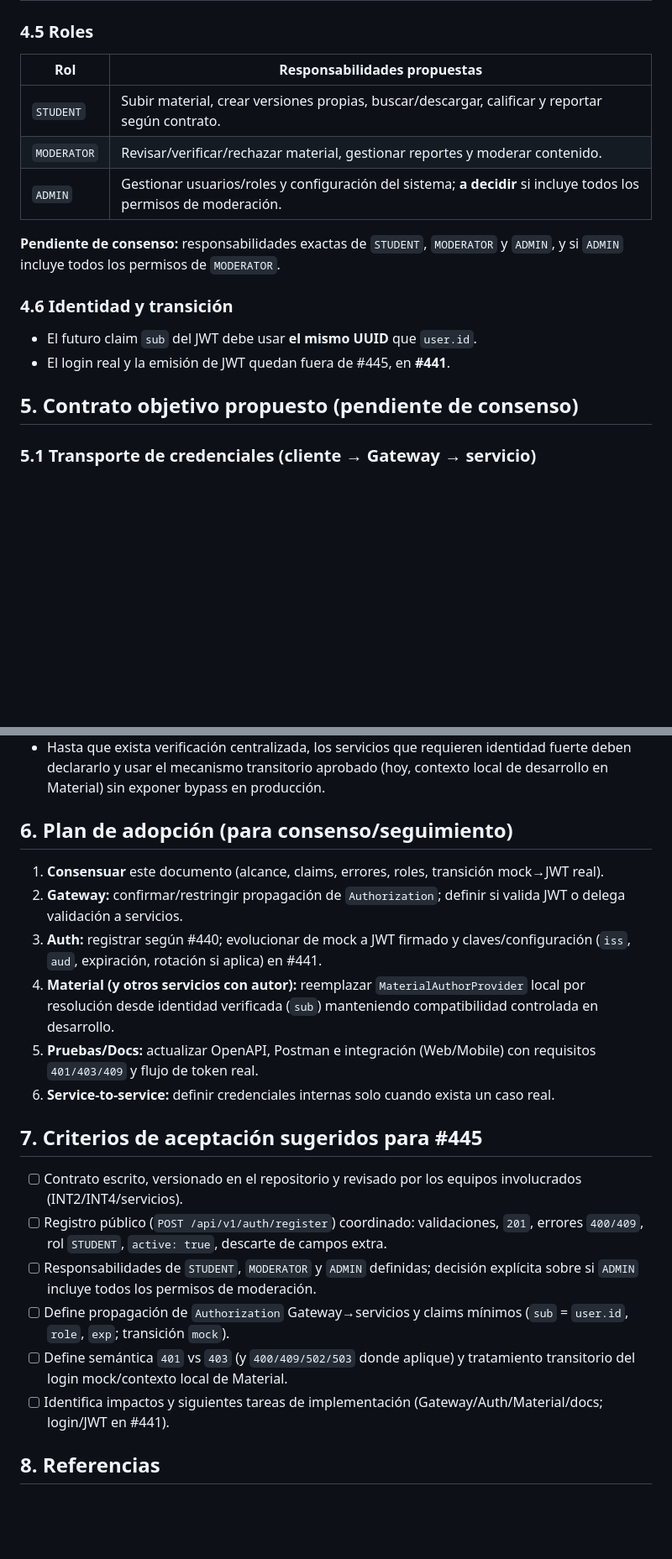
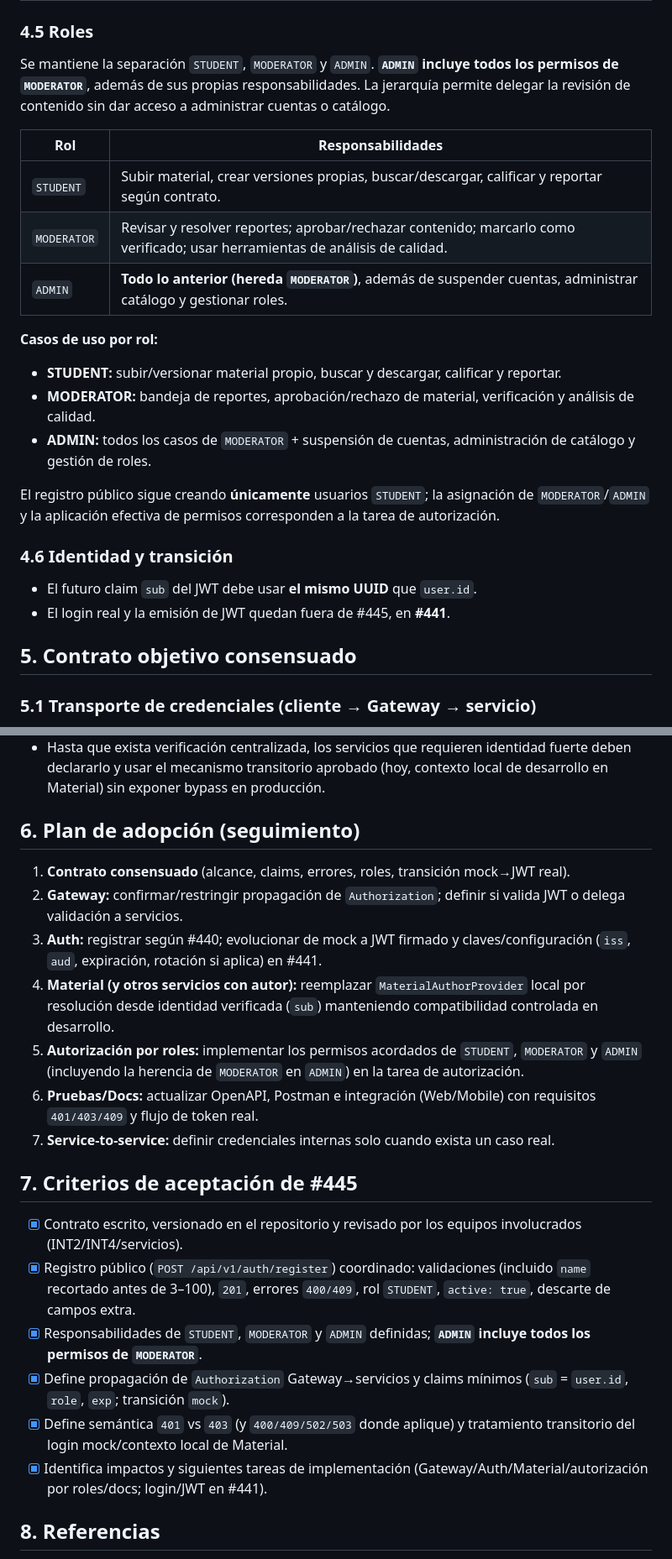
Before and after one commit to cchelooo/ApuntesUCT, a Markdown page: docs/api/contrato-autorizacion-entre-servicios.md, 2 parts joined by grey strips. Shown at 84% size. Drawn GitHub-style; blank space fills up the shorter version.

Commit message:
docs(auth): consensuar roles y validacion de nombre en contrato (#445)

```diff
--- a/docs/api/contrato-autorizacion-entre-servicios.md
+++ b/docs/api/contrato-autorizacion-entre-servicios.md
@@ -86,20 +86,28 @@ No devuelve contraseña, hash ni tokens. El registro asigna **siempre** `role: S
 
 ### 4.5 Roles
 
-| Rol | Responsabilidades propuestas |
+Se mantiene la separación `STUDENT`, `MODERATOR` y `ADMIN`. **`ADMIN` incluye todos los permisos de `MODERATOR`**, además de sus propias responsabilidades. La jerarquía permite delegar la revisión de contenido sin dar acceso a administrar cuentas o catálogo.
+
+| Rol | Responsabilidades |
 | --- | --- |
 | `STUDENT` | Subir material, crear versiones propias, buscar/descargar, calificar y reportar según contrato. |
-| `MODERATOR` | Revisar/verificar/rechazar material, gestionar reportes y moderar contenido. |
-| `ADMIN` | Gestionar usuarios/roles y configuración del sistema; **a decidir** si incluye todos los permisos de moderación. |
+| `MODERATOR` | Revisar y resolver reportes; aprobar/rechazar contenido; marcarlo como verificado; usar herramientas de análisis de calidad. |
+| `ADMIN` | **Todo lo anterior (hereda `MODERATOR`)**, además de suspender cuentas, administrar catálogo y gestionar roles. |
 
-**Pendiente de consenso:** responsabilidades exactas de `STUDENT`, `MODERATOR` y `ADMIN`, y si `ADMIN` incluye todos los permisos de `MODERATOR`.
+**Casos de uso por rol:**
+
+- **STUDENT:** subir/versionar material propio, buscar y descargar, calificar y reportar.
+- **MODERATOR:** bandeja de reportes, aprobación/rechazo de material, verificación y análisis de calidad.
+- **ADMIN:** todos los casos de `MODERATOR` + suspensión de cuentas, administración de catálogo y gestión de roles.
+
+El registro público sigue creando **únicamente** usuarios `STUDENT`; la asignación de `MODERATOR`/`ADMIN` y la aplicación efectiva de permisos corresponden a la tarea de autorización.
 
 ### 4.6 Identidad y transición
 
 - El futuro claim `sub` del JWT debe usar **el mismo UUID** que `user.id`.
 - El login real y la emisión de JWT quedan fuera de #445, en **#441**.
 
-## 5. Contrato objetivo propuesto (pendiente de consenso)
+## 5. Contrato objetivo consensuado
 
 ### 5.1 Transporte de credenciales (cliente → Gateway → servicio)
 
@@ -156,23 +164,24 @@ Formato de error: mantener compatibilidad con Nest (`{ statusCode, message, erro
   - documentarse como parte formal del contrato.
 - Hasta que exista verificación centralizada, los servicios que requieren identidad fuerte deben declararlo y usar el mecanismo transitorio aprobado (hoy, contexto local de desarrollo en Material) sin exponer bypass en producción.
 
-## 6. Plan de adopción (para consenso/seguimiento)
+## 6. Plan de adopción (seguimiento)
 
-1. **Consensuar** este documento (alcance, claims, errores, roles, transición mock→JWT real).
+1. **Contrato consensuado** (alcance, claims, errores, roles, transición mock→JWT real).
 2. **Gateway:** confirmar/restringir propagación de `Authorization`; definir si valida JWT o delega validación a servicios.
 3. **Auth:** registrar según #440; evolucionar de mock a JWT firmado y claves/configuración (`iss`, `aud`, expiración, rotación si aplica) en #441.
 4. **Material (y otros servicios con autor):** reemplazar `MaterialAuthorProvider` local por resolución desde identidad verificada (`sub`) manteniendo compatibilidad controlada en desarrollo.
-5. **Pruebas/Docs:** actualizar OpenAPI, Postman e integración (Web/Mobile) con requisitos `401/403/409` y flujo de token real.
-6. **Service-to-service:** definir credenciales internas solo cuando exista un caso real.
+5. **Autorización por roles:** implementar los permisos acordados de `STUDENT`, `MODERATOR` y `ADMIN` (incluyendo la herencia de `MODERATOR` en `ADMIN`) en la tarea de autorización.
+6. **Pruebas/Docs:** actualizar OpenAPI, Postman e integración (Web/Mobile) con requisitos `401/403/409` y flujo de token real.
+7. **Service-to-service:** definir credenciales internas solo cuando exista un caso real.
 
-## 7. Criterios de aceptación sugeridos para #445
+## 7. Criterios de aceptación de #445
 
-- [ ] Contrato escrito, versionado en el repositorio y revisado por los equipos involucrados (INT2/INT4/servicios).
-- [ ] Registro público (`POST /api/v1/auth/register`) coordinado: validaciones, `201`, errores `400/409`, rol `STUDENT`, `active: true`, descarte de campos extra.
-- [ ] Responsabilidades de `STUDENT`, `MODERATOR` y `ADMIN` definidas; decisión explícita sobre si `ADMIN` incluye todos los permisos de moderación.
-- [ ] Define propagación de `Authorization` Gateway→servicios y claims mínimos (`sub` = `user.id`, `role`, `exp`; transición `mock`).
-- [ ] Define semántica `401` vs `403` (y `400/409/502/503` donde aplique) y tratamiento transitorio del login mock/contexto local de Material.
-- [ ] Identifica impactos y siguientes tareas de implementación (Gateway/Auth/Material/docs; login/JWT en #441).
+- [x] Contrato escrito, versionado en el repositorio y revisado por los equipos involucrados (INT2/INT4/servicios).
+- [x] Registro público (`POST /api/v1/auth/register`) coordinado: validaciones (incluido `name` recortado antes de 3–100), `201`, errores `400/409`, rol `STUDENT`, `active: true`, descarte de campos extra.
+- [x] Responsabilidades de `STUDENT`, `MODERATOR` y `ADMIN` definidas; **`ADMIN` incluye todos los permisos de `MODERATOR`**.
+- [x] Define propagación de `Authorization` Gateway→servicios y claims mínimos (`sub` = `user.id`, `role`, `exp`; transición `mock`).
+- [x] Define semántica `401` vs `403` (y `400/409/502/503` donde aplique) y tratamiento transitorio del login mock/contexto local de Material.
+- [x] Identifica impactos y siguientes tareas de implementación (Gateway/Auth/Material/autorización por roles/docs; login/JWT en #441).
 
 ## 8. Referencias
 
```
Also changed, not shown: other parts of docs/api/contrato-autorizacion-entre-servicios.md (+2 -2 lines).
